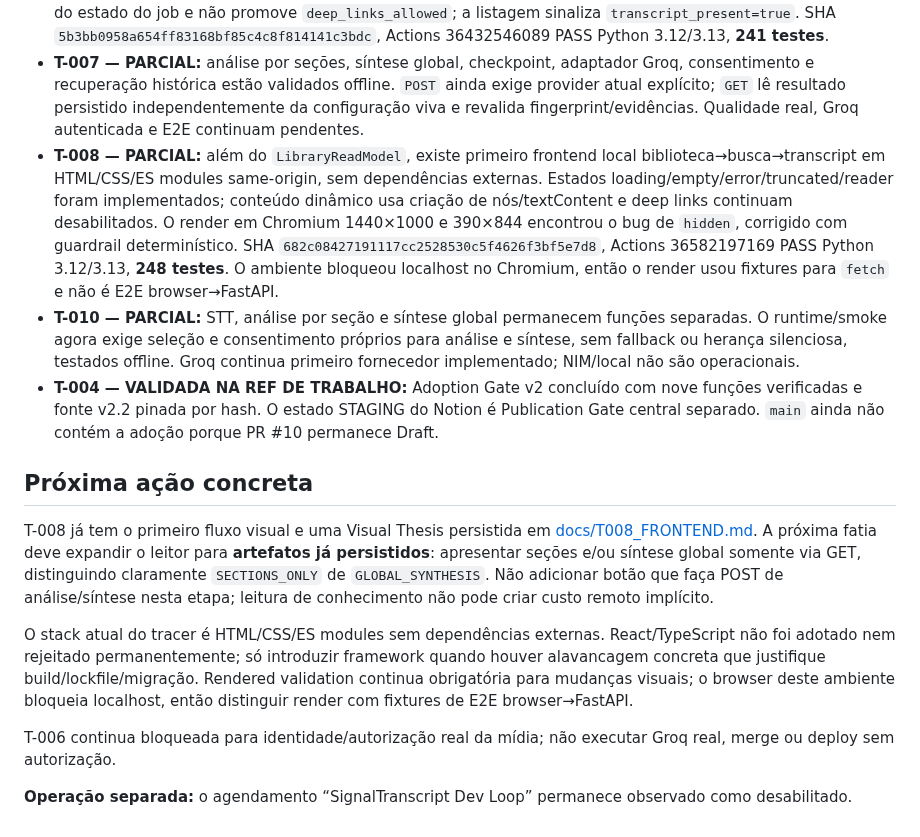
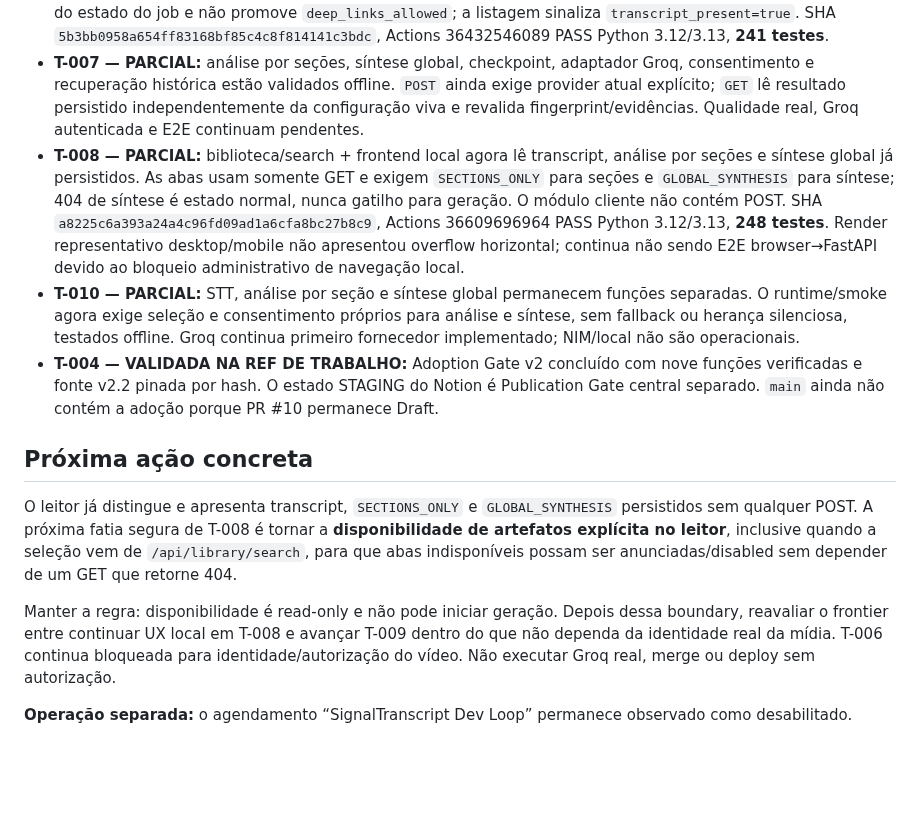
Before and after one commit to LuigiAPCPereira/SignalTranscript, a Markdown page: PROJECT_STATE.md, the part around the change. GitHub-like rendering; blank space fills up the shorter version.

Commit message:
docs(t008): checkpoint persisted knowledge reader

```diff
--- a/PROJECT_STATE.md
+++ b/PROJECT_STATE.md
@@ -21,16 +21,14 @@
 - **Escopo desse VERIFIED:** corresponde apenas à igualdade **legenda submetida → transcrição importada**. `authorization_status` e `video_identity_status` permanecem `UNVERIFIED`; não há prova de que a legenda pertença ao vídeo declarado nem de sincronia com a mídia real. `deep_links_allowed=false` permanece invariável. [Guia](docs/T006_CAPTION_IMPORT.md).
 - **T-005 — PARCIAL:** além do journal v3/listagem, `GET /api/jobs/{id}/transcript` devolve o `Transcript` canônico já persistido e a mesma proveniência do job. O endpoint não inicia IA, funciona independentemente do estado do job e não promove `deep_links_allowed`; a listagem sinaliza `transcript_present=true`. SHA `5b3bb0958a654ff83168bf85c4c8f814141c3bdc`, Actions 36432546089 PASS Python 3.12/3.13, **241 testes**.
 - **T-007 — PARCIAL:** análise por seções, síntese global, checkpoint, adaptador Groq, consentimento e recuperação histórica estão validados offline. `POST` ainda exige provider atual explícito; `GET` lê resultado persistido independentemente da configuração viva e revalida fingerprint/evidências. Qualidade real, Groq autenticada e E2E continuam pendentes.
-- **T-008 — PARCIAL:** além do `LibraryReadModel`, existe primeiro frontend local biblioteca→busca→transcript em HTML/CSS/ES modules same-origin, sem dependências externas. Estados loading/empty/error/truncated/reader foram implementados; conteúdo dinâmico usa criação de nós/textContent e deep links continuam desabilitados. O render em Chromium 1440×1000 e 390×844 encontrou o bug de `hidden`, corrigido com guardrail determinístico. SHA `682c08427191117cc2528530c5f4626f3bf5e7d8`, Actions 36582197169 PASS Python 3.12/3.13, **248 testes**. O ambiente bloqueou localhost no Chromium, então o render usou fixtures para `fetch` e não é E2E browser→FastAPI.
+- **T-008 — PARCIAL:** biblioteca/search + frontend local agora lê transcript, análise por seções e síntese global já persistidos. As abas usam somente GET e exigem `SECTIONS_ONLY` para seções e `GLOBAL_SYNTHESIS` para síntese; 404 de síntese é estado normal, nunca gatilho para geração. O módulo cliente não contém POST. SHA `a8225c6a393a24a4c96fd09ad1a6cfa8bc27b8c9`, Actions 36609696964 PASS Python 3.12/3.13, **248 testes**. Render representativo desktop/mobile não apresentou overflow horizontal; continua não sendo E2E browser→FastAPI devido ao bloqueio administrativo de navegação local.
 - **T-010 — PARCIAL:** STT, análise por seção e síntese global permanecem funções separadas. O runtime/smoke agora exige seleção e consentimento próprios para análise e síntese, sem fallback ou herança silenciosa, testados offline. Groq continua primeiro fornecedor implementado; NIM/local não são operacionais.
 - **T-004 — VALIDADA NA REF DE TRABALHO:** Adoption Gate v2 concluído com nove funções verificadas e fonte v2.2 pinada por hash. O estado STAGING do Notion é Publication Gate central separado. `main` ainda não contém a adoção porque PR #10 permanece Draft.
 
 ## Próxima ação concreta
 
-T-008 já tem o primeiro fluxo visual e uma Visual Thesis persistida em [docs/T008_FRONTEND.md](docs/T008_FRONTEND.md). A próxima fatia deve expandir o leitor para **artefatos já persistidos**: apresentar seções e/ou síntese global somente via GET, distinguindo claramente `SECTIONS_ONLY` de `GLOBAL_SYNTHESIS`. Não adicionar botão que faça POST de análise/síntese nesta etapa; leitura de conhecimento não pode criar custo remoto implícito.
+O leitor já distingue e apresenta transcript, `SECTIONS_ONLY` e `GLOBAL_SYNTHESIS` persistidos sem qualquer POST. A próxima fatia segura de T-008 é tornar a **disponibilidade de artefatos explícita no leitor**, inclusive quando a seleção vem de `/api/library/search`, para que abas indisponíveis possam ser anunciadas/disabled sem depender de um GET que retorne 404.
 
-O stack atual do tracer é HTML/CSS/ES modules sem dependências externas. React/TypeScript não foi adotado nem rejeitado permanentemente; só introduzir framework quando houver alavancagem concreta que justifique build/lockfile/migração. Rendered validation continua obrigatória para mudanças visuais; o browser deste ambiente bloqueia localhost, então distinguir render com fixtures de E2E browser→FastAPI.
-
-T-006 continua bloqueada para identidade/autorização real da mídia; não executar Groq real, merge ou deploy sem autorização.
+Manter a regra: disponibilidade é read-only e não pode iniciar geração. Depois dessa boundary, reavaliar o frontier entre continuar UX local em T-008 e avançar T-009 dentro do que não dependa da identidade real da mídia. T-006 continua bloqueada para identidade/autorização do vídeo. Não executar Groq real, merge ou deploy sem autorização.
 
 **Operação separada:** o agendamento “SignalTranscript Dev Loop” permanece observado como desabilitado.
```
